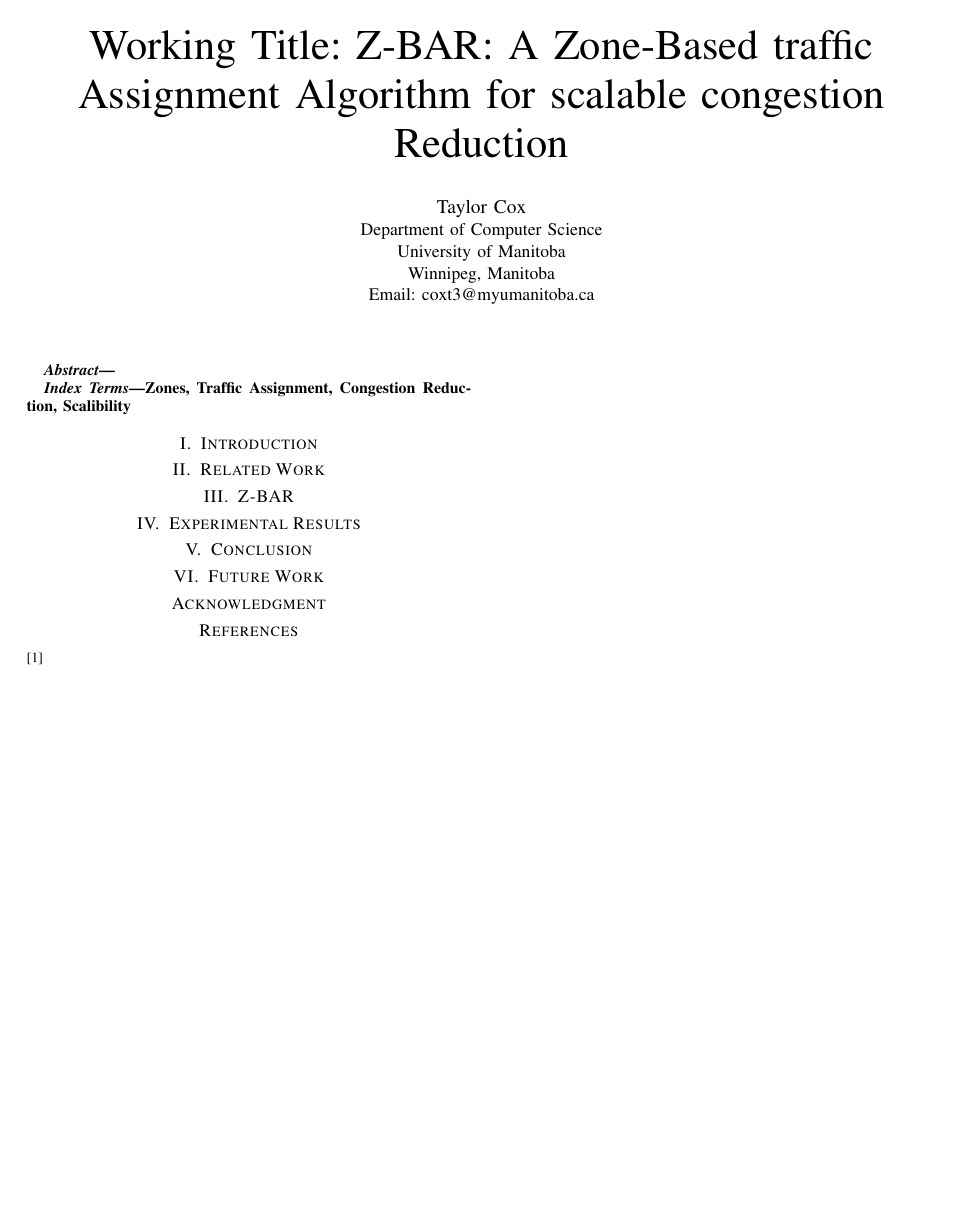
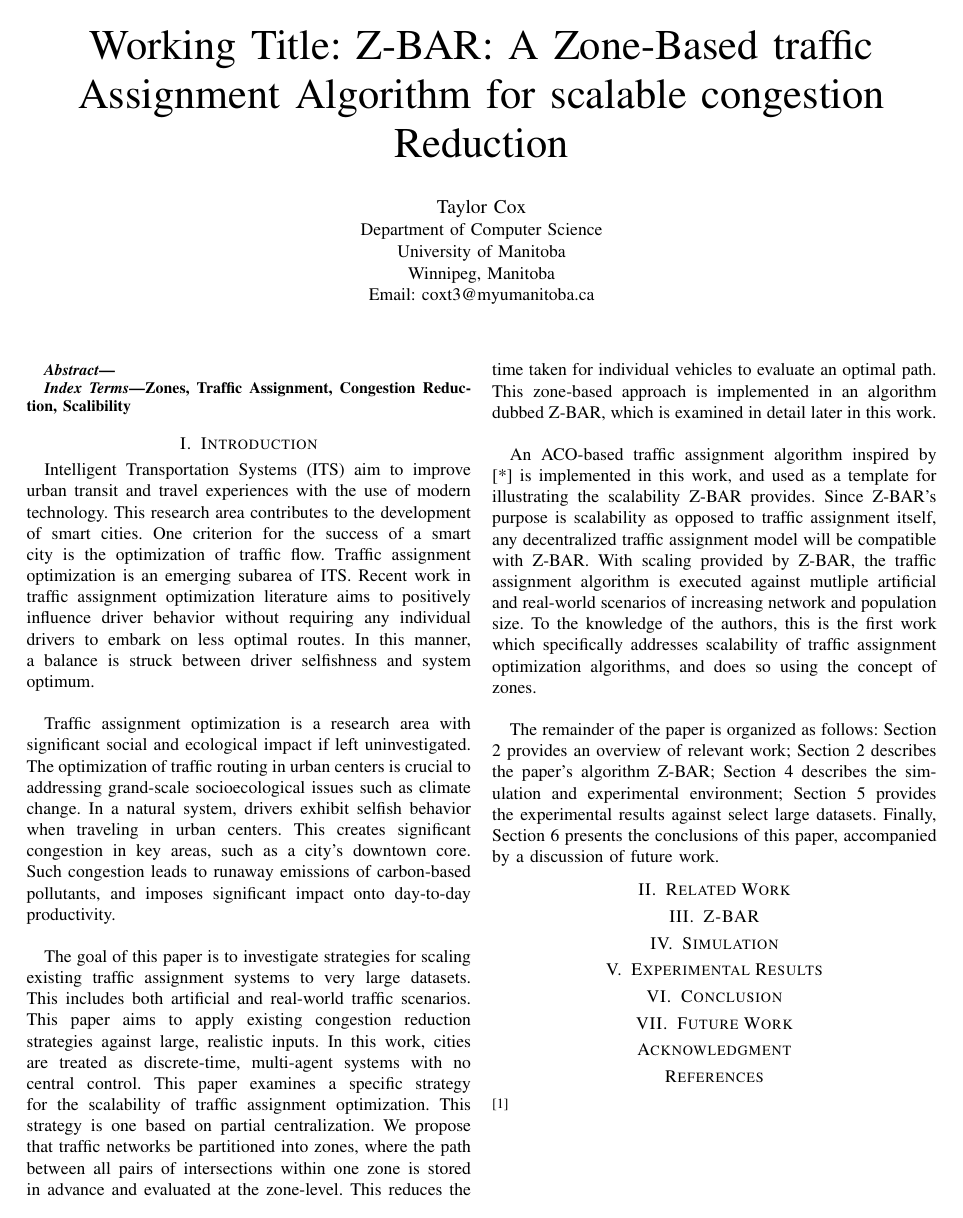
Before and after one commit to CoxT9/Undergrad-Project, a LaTeX paper (Project_Workspace/Zones/paper/publication.tex): the whole page. Compiled offline with pdfLaTeX.

Commit message:
Complete paper first draft introduction

```diff
--- a/Project_Workspace/Zones/paper/publication.tex
+++ b/Project_Workspace/Zones/paper/publication.tex
@@ -36,9 +36,23 @@ Zones, Traffic Assignment, Congestion Reduction, Scalibility
 % outline from meeting has section breakdown:
 \section{Introduction}
 
+Intelligent Transportation Systems (ITS) aim to improve urban transit and travel experiences with the use of modern technology. This research area contributes to the development of smart cities. One criterion for the success of a smart city is the optimization of traffic flow. Traffic assignment optimization is an emerging subarea of ITS. Recent work in traffic assignment optimization literature aims to positively influence driver behavior without requiring any individual drivers to embark on less optimal routes. In this manner, a balance is struck between driver selfishness and system optimum. \\
+
+Traffic assignment optimization is a research area with significant social and ecological impact if left uninvestigated. The optimization of traffic routing in urban centers is crucial to addressing grand-scale socioecological issues such as climate change. In a natural system, drivers exhibit selfish behavior when traveling in urban centers. This creates significant congestion in key areas, such as a city's downtown core. Such congestion leads to runaway emissions of carbon-based pollutants, and imposes significant impact onto day-to-day productivity. \\
+
+The goal of this paper is to investigate strategies for scaling existing traffic assignment systems to very large datasets. This includes both artificial and real-world traffic scenarios. This paper aims to apply existing congestion reduction strategies against large, realistic inputs. In this work, cities are treated as discrete-time, multi-agent systems with no central control. This paper examines a specific strategy for the scalability of traffic assignment optimization. This strategy is one based on partial centralization. We propose that traffic networks be partitioned into zones, where the path between all pairs of intersections within one zone is stored in advance and evaluated at the zone-level. This reduces the time taken for individual vehicles to evaluate an optimal path. This zone-based approach is implemented in an algorithm dubbed Z-BAR, which is examined in detail later in this work. \\
+
+An ACO-based traffic assignment algorithm inspired by [*] is implemented in this work, and used as a template for illustrating the scalability Z-BAR provides. Since Z-BAR's purpose is scalability as opposed to traffic assignment itself, any decentralized traffic assignment model will be compatible with Z-BAR. With scaling provided by Z-BAR, the traffic assignment algorithm is executed against mutliple artificial and real-world scenarios of increasing network and population size. To the knowledge of the authors, this is the first work which specifically addresses scalability of traffic assignment optimization algorithms, and does so using the concept of zones. \\
+
+The remainder of the paper is organized as follows: Section 2 provides an overview of relevant work; Section 2 describes the paper's algorithm Z-BAR; Section 4 describes the simulation and experimental environment; Section 5 provides the experimental results against select large datasets. Finally, Section 6 presents the conclusions of this paper, accompanied by a discussion of future work.
+
+% objective: traffic reduction scaled %
+
 \section{Related Work} % existing lit and particularly IACO - and its issues. Also need HOPNET for foundation
 
 \section{Z-BAR} % how we will tackle the issues, give the algorithm
+
+\section{Simulation}
 
 \section{Experimental Results} % exec over large scale data
 
```
Also changed, not shown: 1 other file.
